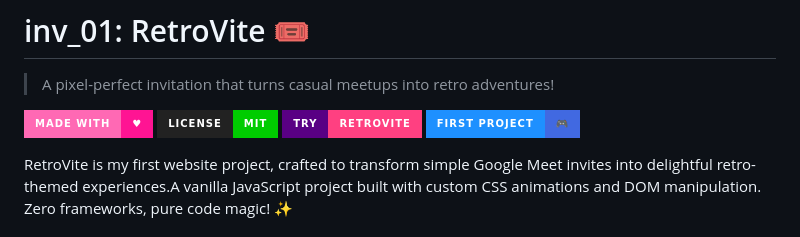
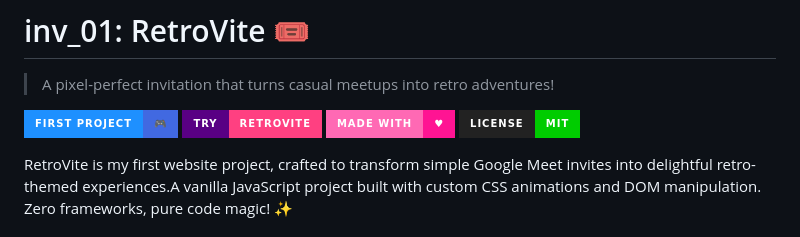
Before and after one commit to invitez/inv_01, a Markdown page: README.md, the part around the change. Drawn GitHub-style; badges without logos.

```diff
--- a/README.md
+++ b/README.md
@@ -1,10 +1,10 @@
 # inv_01:  RetroVite 🎟️
 > A pixel-perfect invitation that turns casual meetups into retro adventures!
 
+[![First Project](https://img.shields.io/badge/First_Project-🎮-4169E1?style=for-the-badge&labelColor=1E90FF)](https://github.com/pixciez/inv_01)
+[![Try RetroVite](https://img.shields.io/badge/Try-RetroVite-FF4081?style=for-the-badge&labelColor=590084)](https://invitez.github.io/inv_01/)
 [![Made with Love](https://img.shields.io/badge/Made_with-♥-FF1493?style=for-the-badge&labelColor=FF69B4)](https://github.com/pixciez)
 [![MIT License](https://img.shields.io/badge/License-MIT-00CC00?style=for-the-badge&labelColor=222)](https://opensource.org/licenses/MIT)
-[![Try RetroVite](https://img.shields.io/badge/Try-RetroVite-FF4081?style=for-the-badge&labelColor=590084)](https://invitez.github.io/inv_01/)
-[![First Project](https://img.shields.io/badge/First_Project-🎮-4169E1?style=for-the-badge&labelColor=1E90FF)](https://github.com/pixciez/inv_01)
 
 RetroVite is my first website project, crafted to transform simple Google Meet invites into delightful retro-themed experiences.A vanilla JavaScript project built with custom CSS animations and DOM manipulation. Zero frameworks, pure code magic! ✨
 
```
